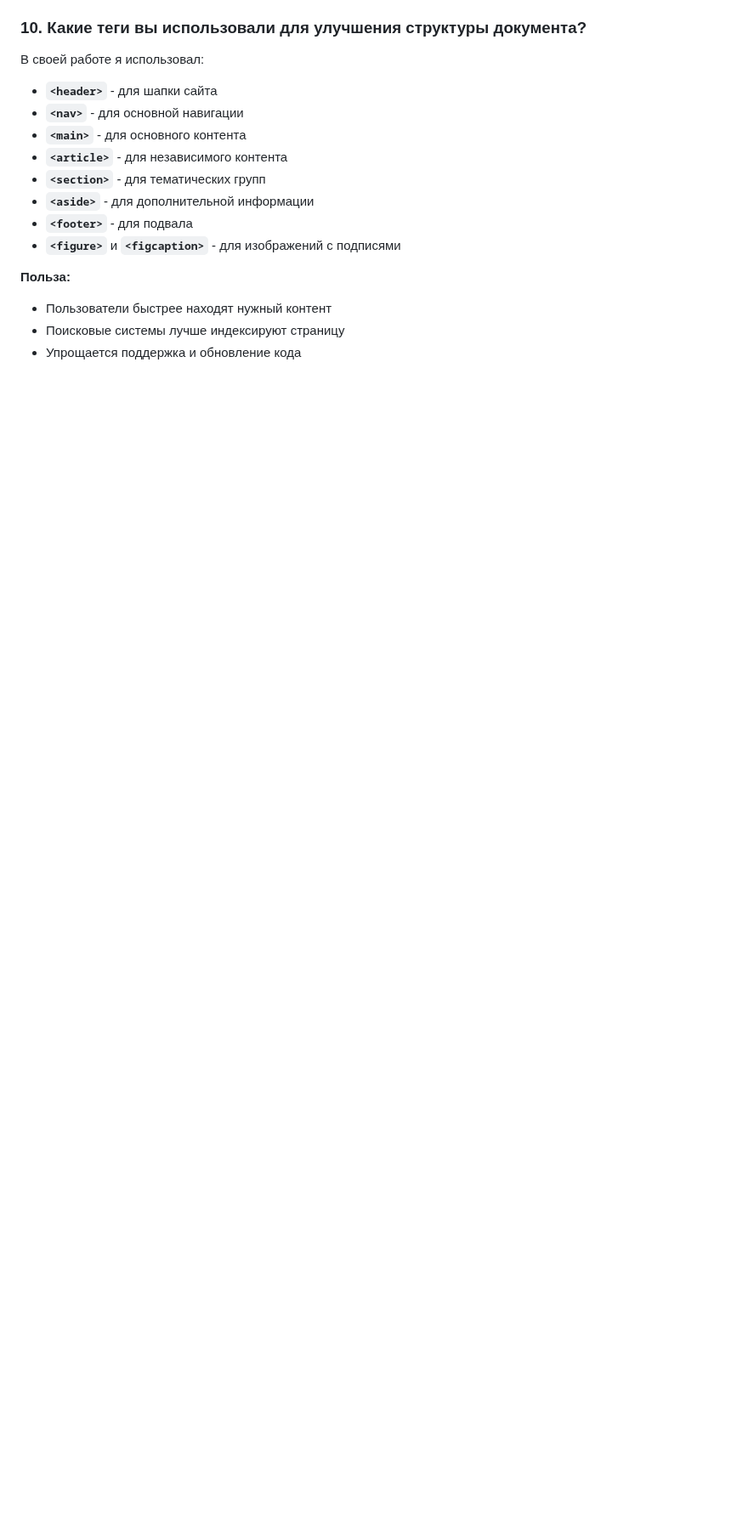
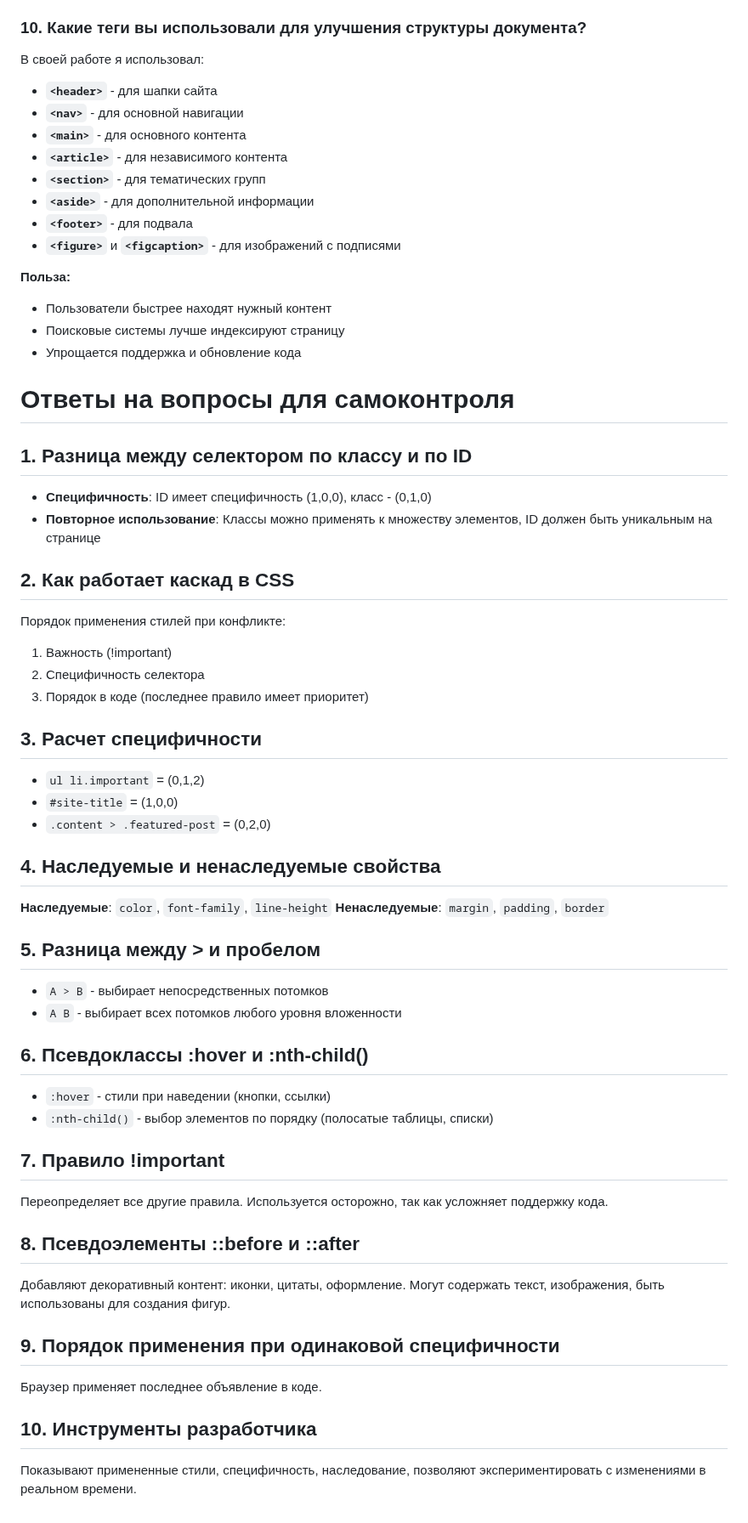
Before and after one commit to troxxaIMM/my_first_project, a Markdown page: answers.md, the part around the change. Shown at 85% size. Rendered like a GitHub page; blank space fills up the shorter version.

Commit message:
Добавлены ответы на вопросы для самоконтроля

```diff
--- a/answers.md
+++ b/answers.md
@@ -199,3 +199,44 @@
 - Пользователи быстрее находят нужный контент
 - Поисковые системы лучше индексируют страницу
 - Упрощается поддержка и обновление кода
+
+# Ответы на вопросы для самоконтроля
+
+## 1. Разница между селектором по классу и по ID
+- **Специфичность**: ID имеет специфичность (1,0,0), класс - (0,1,0)
+- **Повторное использование**: Классы можно применять к множеству элементов, ID должен быть уникальным на странице
+
+## 2. Как работает каскад в CSS
+Порядок применения стилей при конфликте:
+1. Важность (!important)
+2. Специфичность селектора
+3. Порядок в коде (последнее правило имеет приоритет)
+
+## 3. Расчет специфичности
+- `ul li.important` = (0,1,2)
+- `#site-title` = (1,0,0)
+- `.content > .featured-post` = (0,2,0)
+
+## 4. Наследуемые и ненаследуемые свойства
+**Наследуемые**: `color`, `font-family`, `line-height`
+**Ненаследуемые**: `margin`, `padding`, `border`
+
+## 5. Разница между > и пробелом
+- `A > B` - выбирает непосредственных потомков
+- `A B` - выбирает всех потомков любого уровня вложенности
+
+## 6. Псевдоклассы :hover и :nth-child()
+- `:hover` - стили при наведении (кнопки, ссылки)
+- `:nth-child()` - выбор элементов по порядку (полосатые таблицы, списки)
+
+## 7. Правило !important
+Переопределяет все другие правила. Используется осторожно, так как усложняет поддержку кода.
+
+## 8. Псевдоэлементы ::before и ::after
+Добавляют декоративный контент: иконки, цитаты, оформление. Могут содержать текст, изображения, быть использованы для создания фигур.
+
+## 9. Порядок применения при одинаковой специфичности
+Браузер применяет последнее объявление в коде.
+
+## 10. Инструменты разработчика
+Показывают примененные стили, специфичность, наследование, позволяют экспериментировать с изменениями в реальном времени.
```
